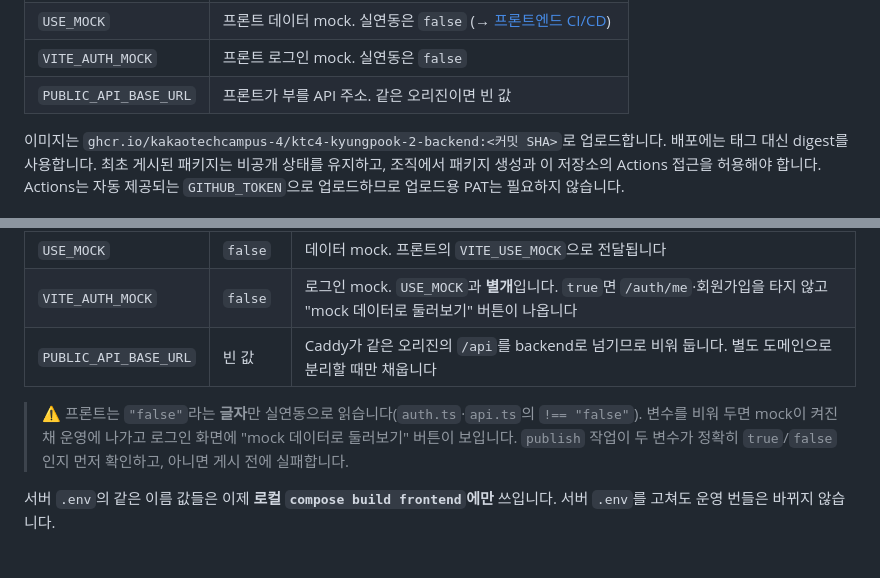
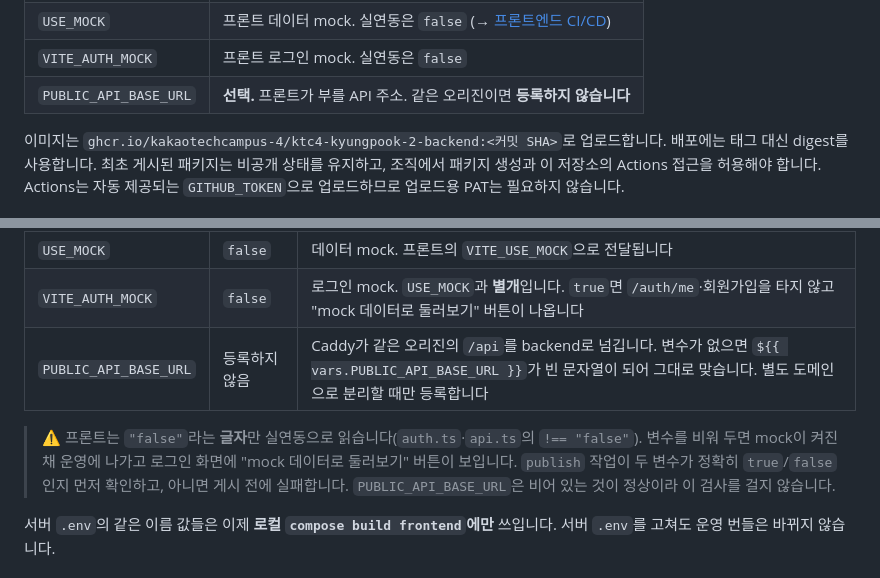
Before and after one commit to kakaotechcampus-4/ktc4-kyungpook-2, a Markdown page: infra/README.md, 2 parts joined by grey strips. GitHub-like rendering.

Commit message:
docs: PUBLIC_API_BASE_URL 은 등록하지 않는 것이 기본
배포된 번들에서 BASE 가 빈 문자열로 접혀 있는 것을 확인했다.
변수를 안 만들면 ${{ vars.X }} 가 빈 문자열이 되어 그대로 맞는다.

Co-Authored-By: Claude Opus 5 <noreply@anthropic.com>

```diff
--- a/infra/README.md
+++ b/infra/README.md
@@ -46,7 +46,7 @@ PR에는 AWS OIDC 권한과 패키지 업로드 권한을 부여하지 않습니
 | `CADDY_READY` | 최초 운영 전환 전 미설정 또는 `false`, 완료 후 `true` |
 | `USE_MOCK` | 프론트 데이터 mock. 실연동은 `false` (→ [프론트엔드 CI/CD](#프론트엔드-cicd)) |
 | `VITE_AUTH_MOCK` | 프론트 로그인 mock. 실연동은 `false` |
-| `PUBLIC_API_BASE_URL` | 프론트가 부를 API 주소. 같은 오리진이면 빈 값 |
+| `PUBLIC_API_BASE_URL` | **선택.** 프론트가 부를 API 주소. 같은 오리진이면 **등록하지 않습니다** |
 
 이미지는 `ghcr.io/kakaotechcampus-4/ktc4-kyungpook-2-backend:<커밋 SHA>`로 업로드합니다.
 배포에는 태그 대신 digest를 사용합니다. 최초 게시된 패키지는 비공개 상태를 유지하고,
@@ -310,11 +310,12 @@ GitHub Variables(`AWS_ROLE_ARN`·`AWS_REGION`·`EC2_INSTANCE_ID`·`CADDY_READY`)
 |---|---|---|
 | `USE_MOCK` | `false` | 데이터 mock. 프론트의 `VITE_USE_MOCK`으로 전달됩니다 |
 | `VITE_AUTH_MOCK` | `false` | 로그인 mock. `USE_MOCK`과 **별개**입니다. `true`면 `/auth/me`·회원가입을 타지 않고 "mock 데이터로 둘러보기" 버튼이 나옵니다 |
-| `PUBLIC_API_BASE_URL` | 빈 값 | Caddy가 같은 오리진의 `/api`를 backend로 넘기므로 비워 둡니다. 별도 도메인으로 분리할 때만 채웁니다 |
+| `PUBLIC_API_BASE_URL` | 등록하지 않음 | Caddy가 같은 오리진의 `/api`를 backend로 넘깁니다. 변수가 없으면 `${{ vars.PUBLIC_API_BASE_URL }}`가 빈 문자열이 되어 그대로 맞습니다. 별도 도메인으로 분리할 때만 등록합니다 |
 
 > ⚠️ 프론트는 `"false"`라는 **글자**만 실연동으로 읽습니다(`auth.ts`·`api.ts`의 `!== "false"`).
 > 변수를 비워 두면 mock이 켜진 채 운영에 나가고 로그인 화면에 "mock 데이터로 둘러보기" 버튼이 보입니다.
 > `publish` 작업이 두 변수가 정확히 `true`/`false`인지 먼저 확인하고, 아니면 게시 전에 실패합니다.
+> `PUBLIC_API_BASE_URL`은 비어 있는 것이 정상이라 이 검사를 걸지 않습니다.
 
 서버 `.env`의 같은 이름 값들은 이제 **로컬 `compose build frontend`에만** 쓰입니다.
 서버 `.env`를 고쳐도 운영 번들은 바뀌지 않습니다.
```
